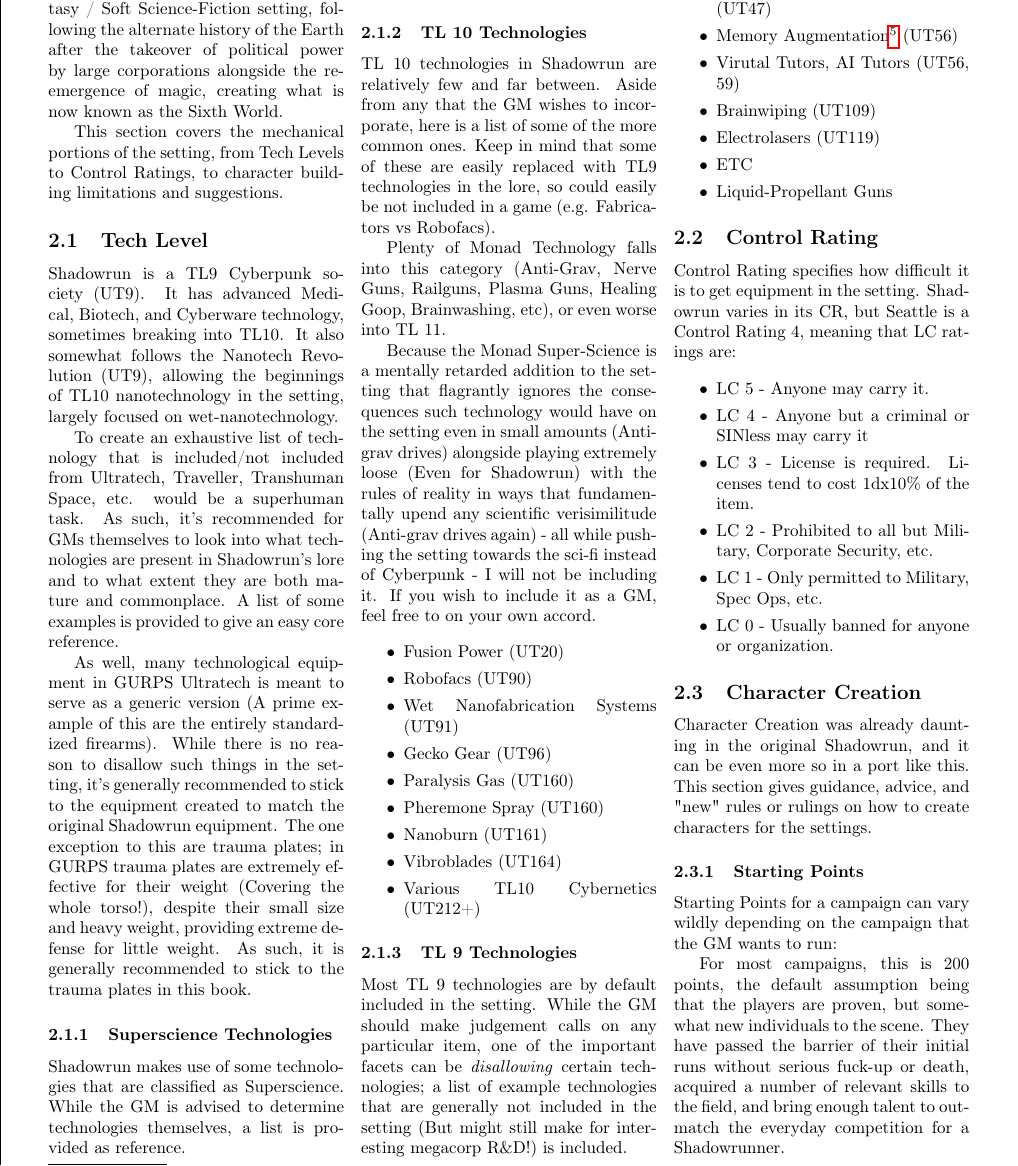
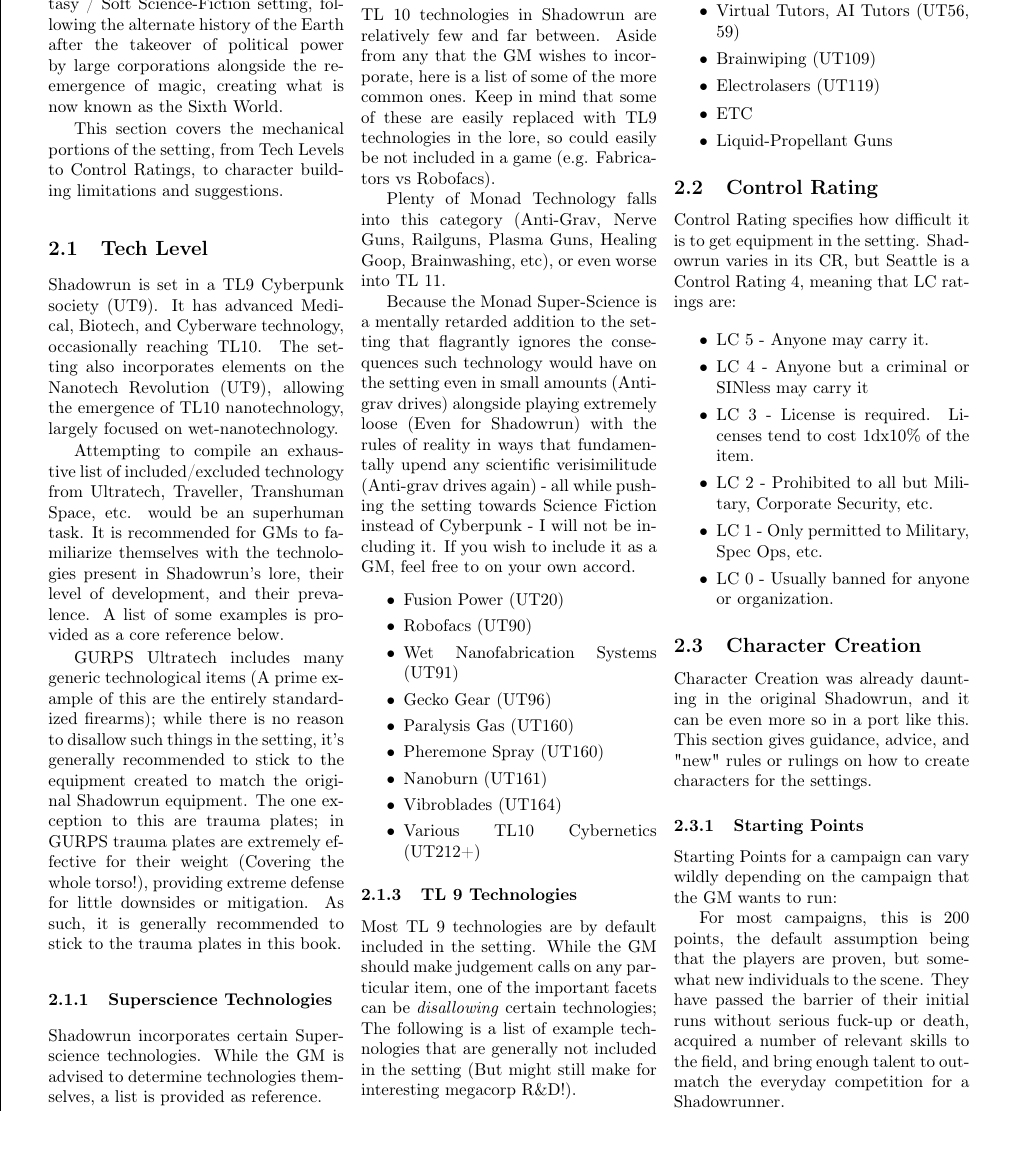
Before and after one commit to ingeanus/GURPS_Shadowrun_LaTEX, a LaTeX document (main.tex, which reads setting.tex): part of page 12 of 148, cut so that both start at the same text. Compiled offline with pdfLaTeX.

Commit message:
Some proofreading

```diff
--- a/setting.tex
+++ b/setting.tex
@@ -8,15 +8,15 @@
 
 	\subsection{Tech Level}\label{TL}
 
-	Shadowrun is a TL9 Cyberpunk society (UT9). It has advanced Medical, Biotech, and Cyberware technology, sometimes breaking into TL10. It also somewhat follows the Nanotech Revolution (UT9), allowing the beginnings of TL10 nanotechnology in the setting, largely focused on wet-nanotechnology.
+	Shadowrun is set in a TL9 Cyberpunk society (UT9). It has advanced Medical, Biotech, and Cyberware technology, occasionally reaching TL10. The setting also incorporates elements on the Nanotech Revolution (UT9), allowing the emergence of TL10 nanotechnology, largely focused on wet-nanotechnology.
 
-	To create an exhaustive list of technology that is included/not included from Ultratech, Traveller, Transhuman Space, etc. would be a superhuman task. As such, it's recommended for GMs themselves to look into what technologies are present in Shadowrun's lore and to what extent they are both mature and commonplace. A list of some examples is provided to give an easy core reference.
+	Attempting to compile an exhaustive list of included/excluded technology from Ultratech, Traveller, Transhuman Space, etc. would be an superhuman task. It is recommended for GMs to familiarize themselves with the technologies present in Shadowrun's lore, their level of development, and their prevalence. A list of some examples is provided as a core reference below.
 
-	As well, many technological equipment in GURPS Ultratech is meant to serve as a generic version (A prime example of this are the entirely standardized firearms). While there is no reason to disallow such things in the setting, it's generally recommended to stick to the equipment created to match the original Shadowrun equipment. The one exception to this are trauma plates; in GURPS trauma plates are extremely effective for their weight (Covering the whole torso!), despite their small size and heavy weight, providing extreme defense for little weight. As such, it is generally recommended to stick to the trauma plates in this book.
+	GURPS Ultratech includes many generic technological items (A prime example of this are the entirely standardized firearms); while there is no reason to disallow such things in the setting, it's generally recommended to stick to the equipment created to match the original Shadowrun equipment. The one exception to this are trauma plates; in GURPS trauma plates are extremely effective for their weight (Covering the whole torso!), providing extreme defense for little downsides or mitigation. As such, it is generally recommended to stick to the trauma plates in this book.
 
 	\subsubsection{Superscience Technologies}
 
-	Shadowrun makes use of some technologies that are classified as Superscience. While the GM is advised to determine technologies themselves, a list is provided as reference.
+	Shadowrun incorporates certain Superscience technologies. While the GM is advised to determine technologies themselves, a list is provided as reference.
 
 	\begin{itemize}
 		\item Monowire (UT103, 154, 163)
@@ -28,7 +28,7 @@
 
 	Plenty of Monad Technology falls into this category (Anti-Grav, Nerve Guns, Railguns, Plasma Guns, Healing Goop, Brainwashing, etc), or even worse into TL 11.
 
-	Because the Monad Super-Science is a mentally retarded addition to the setting that flagrantly ignores the consequences such technology would have on the setting even in small amounts (Anti-grav drives) alongside playing extremely loose (Even for Shadowrun) with the rules of reality in ways that fundamentally upend any scientific verisimilitude (Anti-grav drives again) - all while pushing the setting towards the sci-fi instead of Cyberpunk - I will not be including it. If you wish to include it as a GM, feel free to on your own accord.
+	Because the Monad Super-Science is a mentally retarded addition to the setting that flagrantly ignores the consequences such technology would have on the setting even in small amounts (Anti-grav drives) alongside playing extremely loose (Even for Shadowrun) with the rules of reality in ways that fundamentally upend any scientific verisimilitude (Anti-grav drives again) - all while pushing the setting towards Science Fiction instead of Cyberpunk - I will not be including it. If you wish to include it as a GM, feel free to on your own accord.
 
 	\begin{itemize}
 		\itemsep 0pt
@@ -45,13 +45,13 @@
 
 	\subsubsection{TL 9 Technologies}
 
-	Most TL 9 technologies are by default included in the setting. While the GM should make judgement calls on any particular item, one of the important facets can be \textit{disallowing} certain technologies; a list of example technologies that are generally not included in the setting (But might still make for interesting megacorp R\&D!) is included.
+	Most TL 9 technologies are by default included in the setting. While the GM should make judgement calls on any particular item, one of the important facets can be \textit{disallowing} certain technologies; The following is a list of example technologies that are generally not included in the setting (But might still make for interesting megacorp R\&D!).
 
 	\begin{itemize}
 		\itemsep 0pt
 		\item Quantum Communicators\footnote{At least no mature Quantum Communications, due to the high levels of security being unsuitable for the Cowboy style of hacking in Shadowrun.} (UT47)
 		\item Memory Augmentation\footnote{At least no mature Memory Augmentation due to how disruptive it could be to the setting. It fits the setting perfectly however.} (UT56)
-		\item Virutal Tutors, AI Tutors (UT56, 59)
+		\item Virtual Tutors, AI Tutors (UT56, 59)
 		\item Brainwiping (UT109)
 		\item Electrolasers (UT119)
 		\item ETC
```
Also changed, not shown: setting.tex (2 more changed lines).
